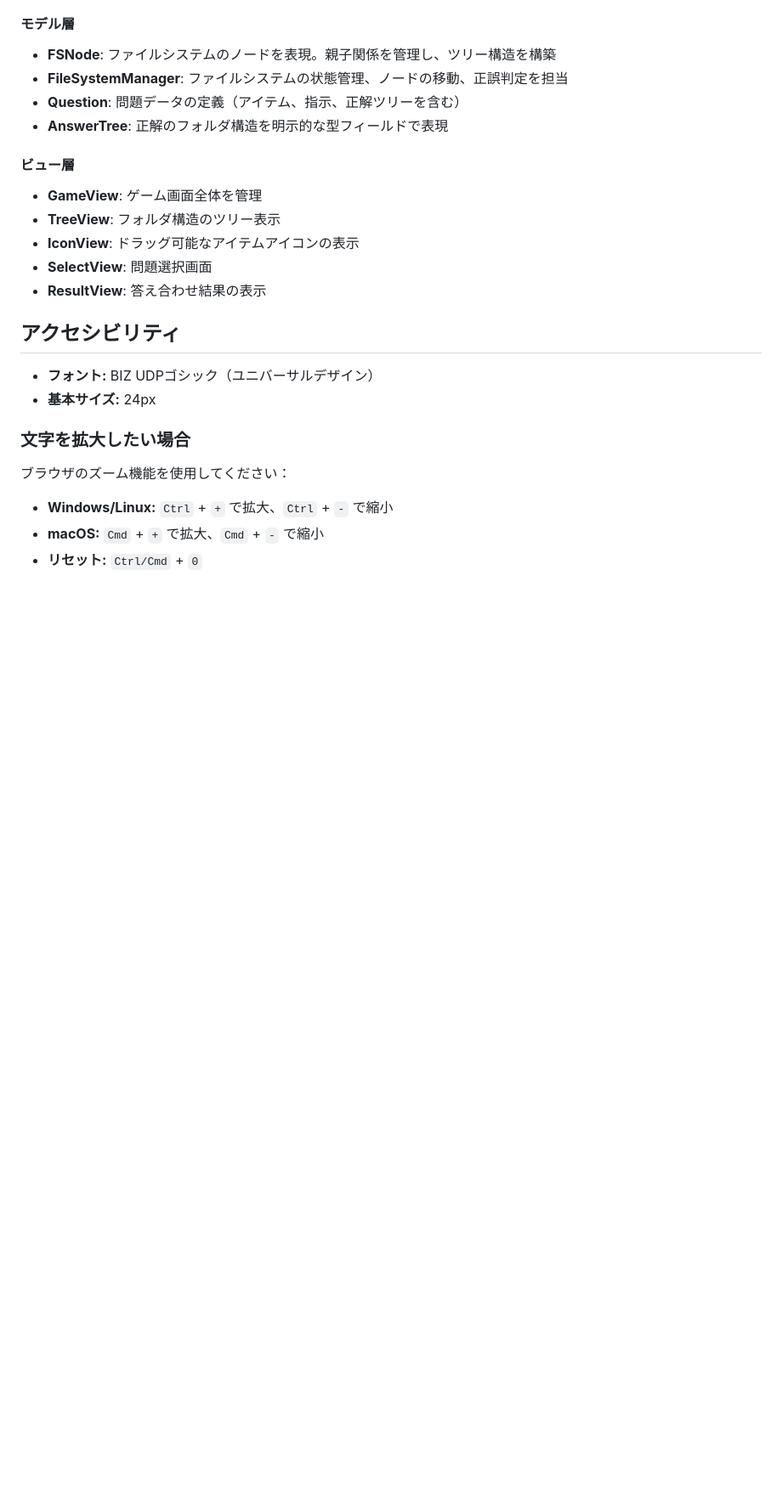
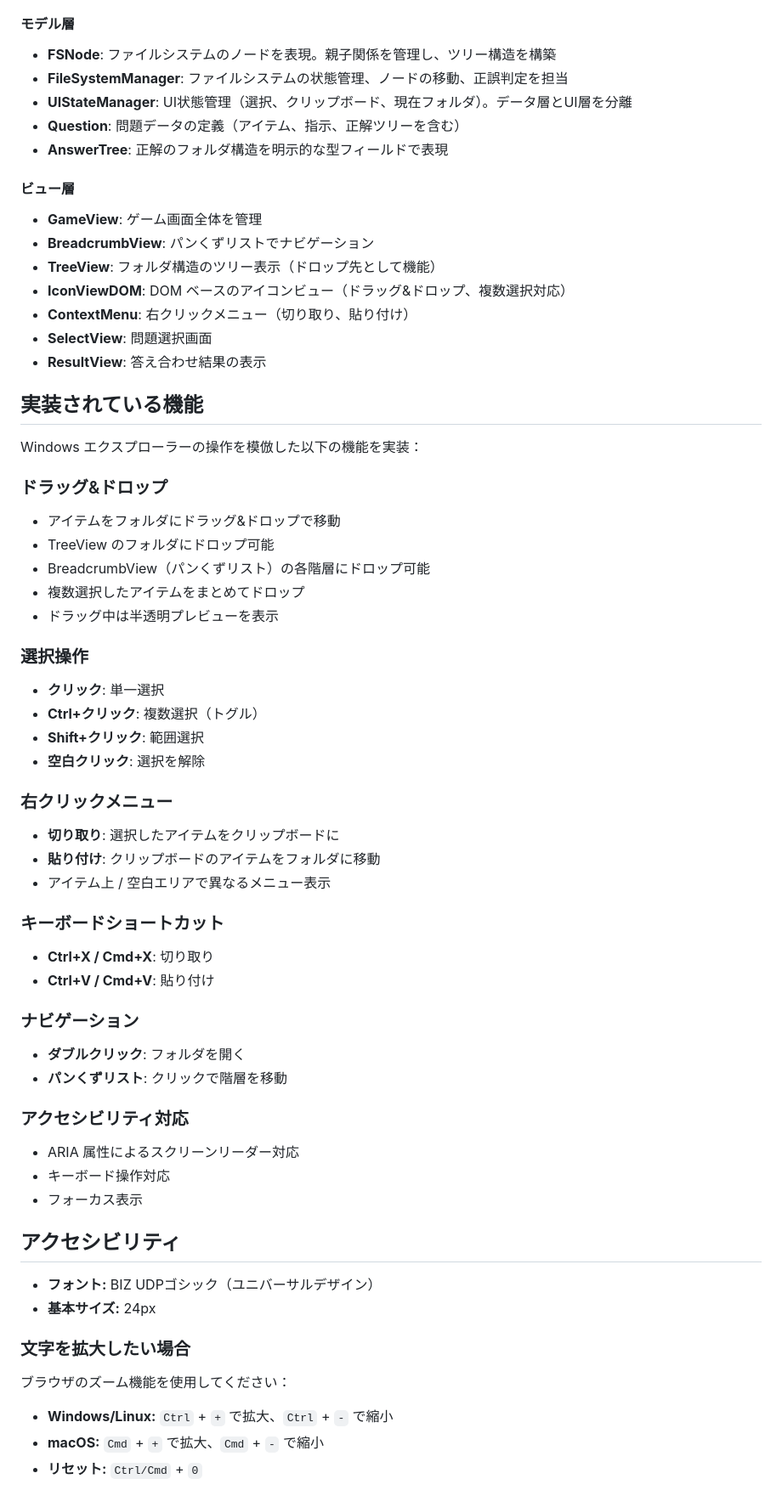
Before and after one commit to kanjiz/folder-structure-trainer, a Markdown page: README.md, the part around one of its changes. Shown at 85% size. Rendered like a GitHub page; blank space fills up the shorter version.

```diff
--- a/README.md
+++ b/README.md
@@ -122,16 +160,60 @@ classDiagram
 
 - **FSNode**: ファイルシステムのノードを表現。親子関係を管理し、ツリー構造を構築
 - **FileSystemManager**: ファイルシステムの状態管理、ノードの移動、正誤判定を担当
+- **UIStateManager**: UI状態管理（選択、クリップボード、現在フォルダ）。データ層とUI層を分離
 - **Question**: 問題データの定義（アイテム、指示、正解ツリーを含む）
 - **AnswerTree**: 正解のフォルダ構造を明示的な型フィールドで表現
 
 #### ビュー層
 
 - **GameView**: ゲーム画面全体を管理
-- **TreeView**: フォルダ構造のツリー表示
-- **IconView**: ドラッグ可能なアイテムアイコンの表示
+- **BreadcrumbView**: パンくずリストでナビゲーション
+- **TreeView**: フォルダ構造のツリー表示（ドロップ先として機能）
+- **IconViewDOM**: DOM ベースのアイコンビュー（ドラッグ&ドロップ、複数選択対応）
+- **ContextMenu**: 右クリックメニュー（切り取り、貼り付け）
 - **SelectView**: 問題選択画面
 - **ResultView**: 答え合わせ結果の表示
+
+## 実装されている機能
+
+Windows エクスプローラーの操作を模倣した以下の機能を実装：
+
+### ドラッグ&ドロップ
+
+- アイテムをフォルダにドラッグ&ドロップで移動
+- TreeView のフォルダにドロップ可能
+- BreadcrumbView（パンくずリスト）の各階層にドロップ可能
+- 複数選択したアイテムをまとめてドロップ
+- ドラッグ中は半透明プレビューを表示
+
+### 選択操作
+
+- **クリック**: 単一選択
+- **Ctrl+クリック**: 複数選択（トグル）
+- **Shift+クリック**: 範囲選択
+- **空白クリック**: 選択を解除
+
+### 右クリックメニュー
+
+- **切り取り**: 選択したアイテムをクリップボードに
+- **貼り付け**: クリップボードのアイテムをフォルダに移動
+- アイテム上 / 空白エリアで異なるメニュー表示
+
+### キーボードショートカット
+
+- **Ctrl+X / Cmd+X**: 切り取り
+- **Ctrl+V / Cmd+V**: 貼り付け
+
+### ナビゲーション
+
+- **ダブルクリック**: フォルダを開く
+- **パンくずリスト**: クリックで階層を移動
+
+### アクセシビリティ対応
+
+- ARIA 属性によるスクリーンリーダー対応
+- キーボード操作対応
+- フォーカス表示
 
 ## アクセシビリティ
 
```
Also changed, not shown: other parts of README.md (+40 -2 lines).
